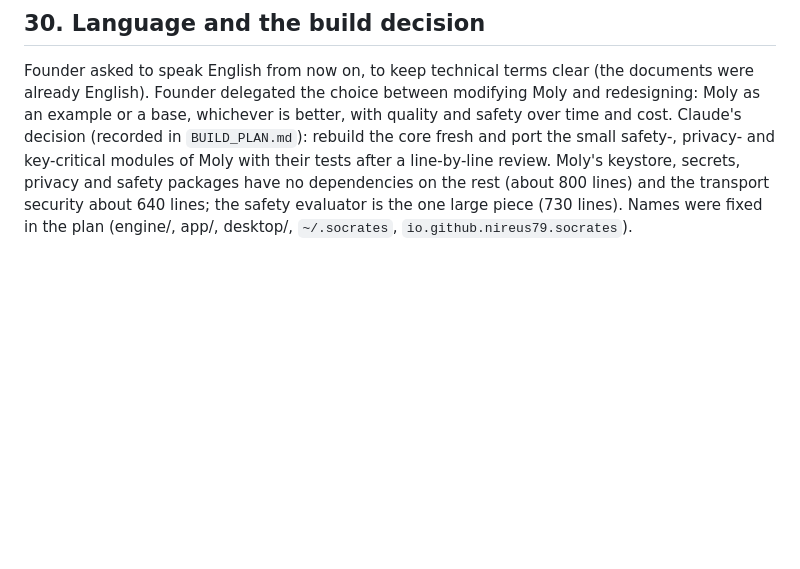
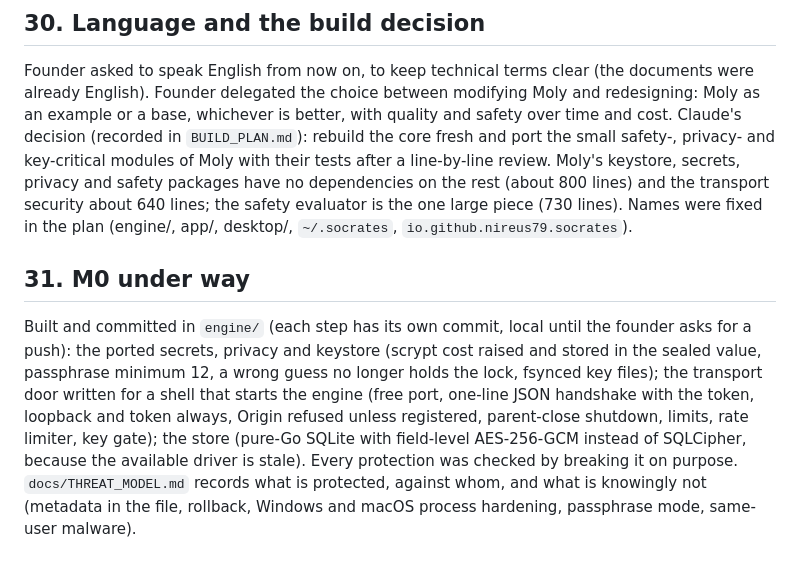
Before and after one commit to Nireus79/Socrates-ai, a Markdown page: docs/SESSION_2026-10-23.md, the part around the change. GitHub-like rendering; blank space fills up the shorter version.

Commit message:
Docs: threat model (M0 draft) and the store decision in the build plan
Co-Authored-By: Claude Sonnet 5.5 <noreply@anthropic.com>

```diff
--- a/docs/SESSION_2026-10-23.md
+++ b/docs/SESSION_2026-10-23.md
@@ -216,3 +216,8 @@ Written into PLAN 18 (which wins over section 13), PLAN header, decision 12 of s
 Founder asked to speak English from now on, to keep technical terms clear (the documents were already English).
 Founder delegated the choice between modifying Moly and redesigning: Moly as an example or a base, whichever is better, with quality and safety over time and cost. Claude's decision (recorded in `BUILD_PLAN.md`): rebuild the core fresh and port the small safety-, privacy- and key-critical modules of Moly with their tests after a line-by-line review.
 Moly's keystore, secrets, privacy and safety packages have no dependencies on the rest (about 800 lines) and the transport security about 640 lines; the safety evaluator is the one large piece (730 lines). Names were fixed in the plan (engine/, app/, desktop/, `~/.socrates`, `io.github.nireus79.socrates`).
+
+## 31. M0 under way
+Built and committed in `engine/` (each step has its own commit, local until the founder asks for a push): the ported secrets, privacy and keystore (scrypt cost raised and stored in the sealed value, passphrase minimum 12, a wrong guess no longer holds the lock, fsynced key files);
+the transport door written for a shell that starts the engine (free port, one-line JSON handshake with the token, loopback and token always, Origin refused unless registered, parent-close shutdown, limits, rate limiter, key gate); the store (pure-Go SQLite with field-level AES-256-GCM instead of SQLCipher, because the available driver is stale).
+Every protection was checked by breaking it on purpose. `docs/THREAT_MODEL.md` records what is protected, against whom, and what is knowingly not (metadata in the file, rollback, Windows and macOS process hardening, passphrase mode, same-user malware).
```
Also changed, not shown: docs/BUILD_PLAN.md (+1 -1 lines), docs/THREAT_MODEL.md (added, +37 -0 lines).
